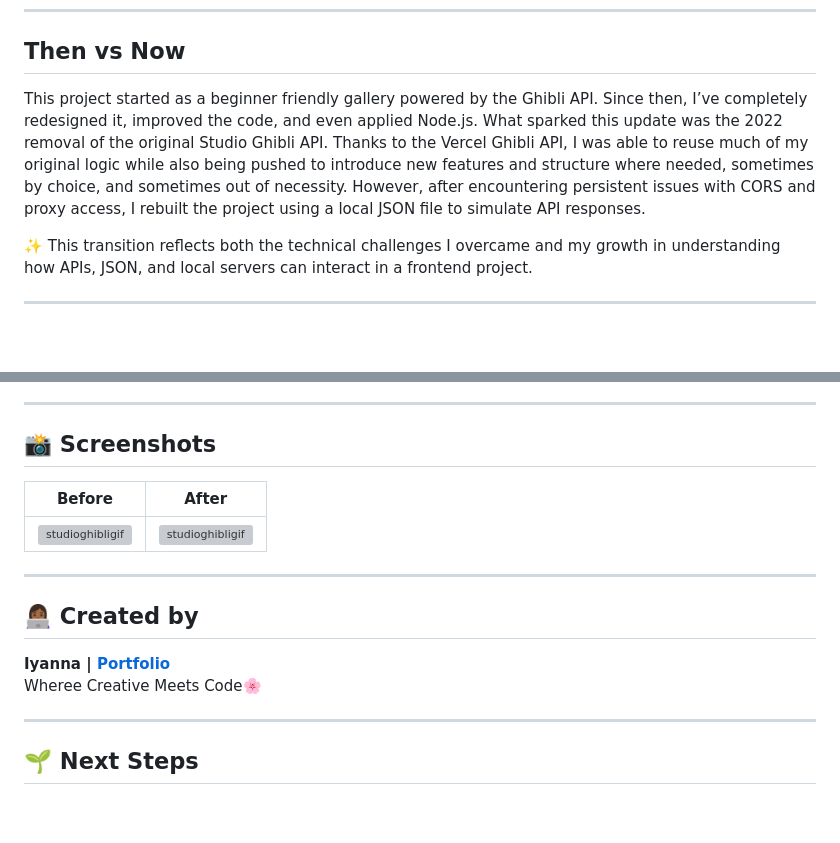
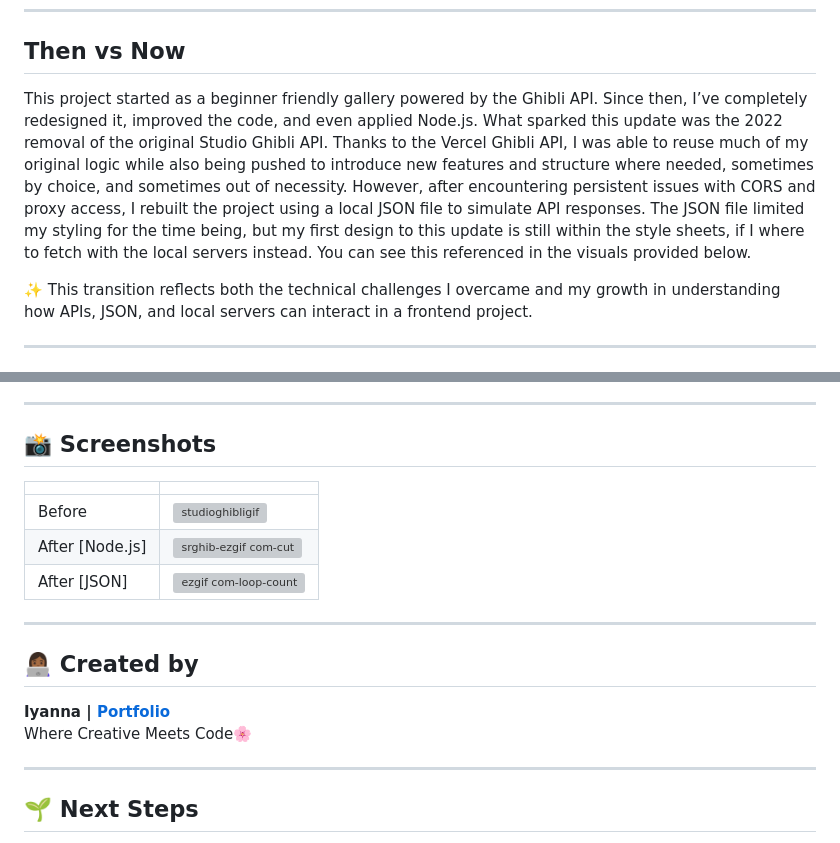
Before and after one commit to IyannaB623/Studio-Ghibli-API-Project, a Markdown page: README.md, 2 parts joined by grey strips. Drawn GitHub-style; blank space fills up the shorter version; grey boxes are pictures that could not be loaded.

```diff
--- a/README.md
+++ b/README.md
@@ -8,7 +8,7 @@ View it here: [[**studio-ghibli-gallery.netlify.app**]((https://studioghibliapip
 ---
 
 ## Then vs Now
-This project started as a beginner friendly gallery powered by the Ghibli API. Since then, I’ve completely redesigned it, improved the code, and even applied Node.js. What sparked this update was the 2022 removal of the original Studio Ghibli API. Thanks to the Vercel Ghibli API, I was able to reuse much of my original logic while also being pushed to introduce new features and structure where needed, sometimes by choice, and sometimes out of necessity. However, after encountering persistent issues with CORS and proxy access, I rebuilt the project using a local JSON file to simulate API responses.
+This project started as a beginner friendly gallery powered by the Ghibli API. Since then, I’ve completely redesigned it, improved the code, and even applied Node.js. What sparked this update was the 2022 removal of the original Studio Ghibli API. Thanks to the Vercel Ghibli API, I was able to reuse much of my original logic while also being pushed to introduce new features and structure where needed, sometimes by choice, and sometimes out of necessity. However, after encountering persistent issues with CORS and proxy access, I rebuilt the project using a local JSON file to simulate API responses. The JSON file limited my styling for the time being, but my first design to this update is still within the style sheets, if I where to fetch with the local servers instead. You can see this referenced in the visuals provided below.
 
 ✨ This transition reflects both the technical challenges I overcame and my growth in understanding how APIs, JSON, and local servers can interact in a frontend project.
 
@@ -56,15 +56,16 @@ Users can:
 ---
 
 ## 📸 Screenshots
-| Before | After |
+|        |       |
 |--------|-------|
-|![studioghibligif](https://user-images.githubusercontent.com/87724081/202005100-d84d2bd3-a8e3-4f87-9ab7-c45eb61d4c1a.gif)|![studioghibligif](---)|
+| Before  |![studioghibligif](https://user-images.githubusercontent.com/87724081/202005100-d84d2bd3-a8e3-4f87-9ab7-c45eb61d4c1a.gif) |
+| After [Node.js]|![srghib-ezgif com-cut](https://github.com/user-attachments/assets/b39520b9-8ffc-4e88-8046-ea3f9529c03d)|
+| After [JSON]|![ezgif com-loop-count](https://github.com/user-attachments/assets/b5c54cf8-88ab-4dac-9136-6e3e7cb58af4)|
 
 ---
-
 ## 👩🏾‍💻 Created by
 **Iyanna | [Portfolio](https://iyannadevelops.netlify.app/)**
-Wheree Creative Meets Code🌸
+Where Creative Meets Code🌸
 
 ---
 
```
